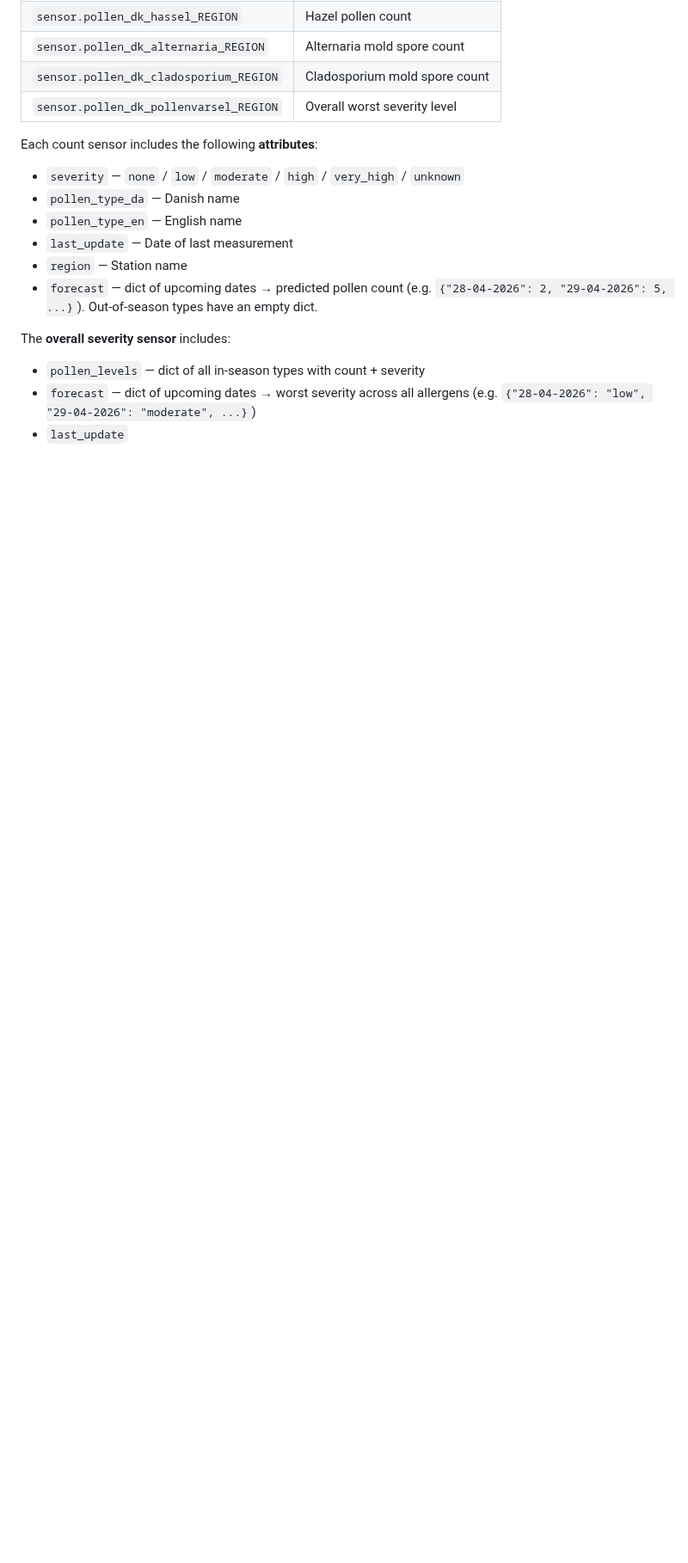
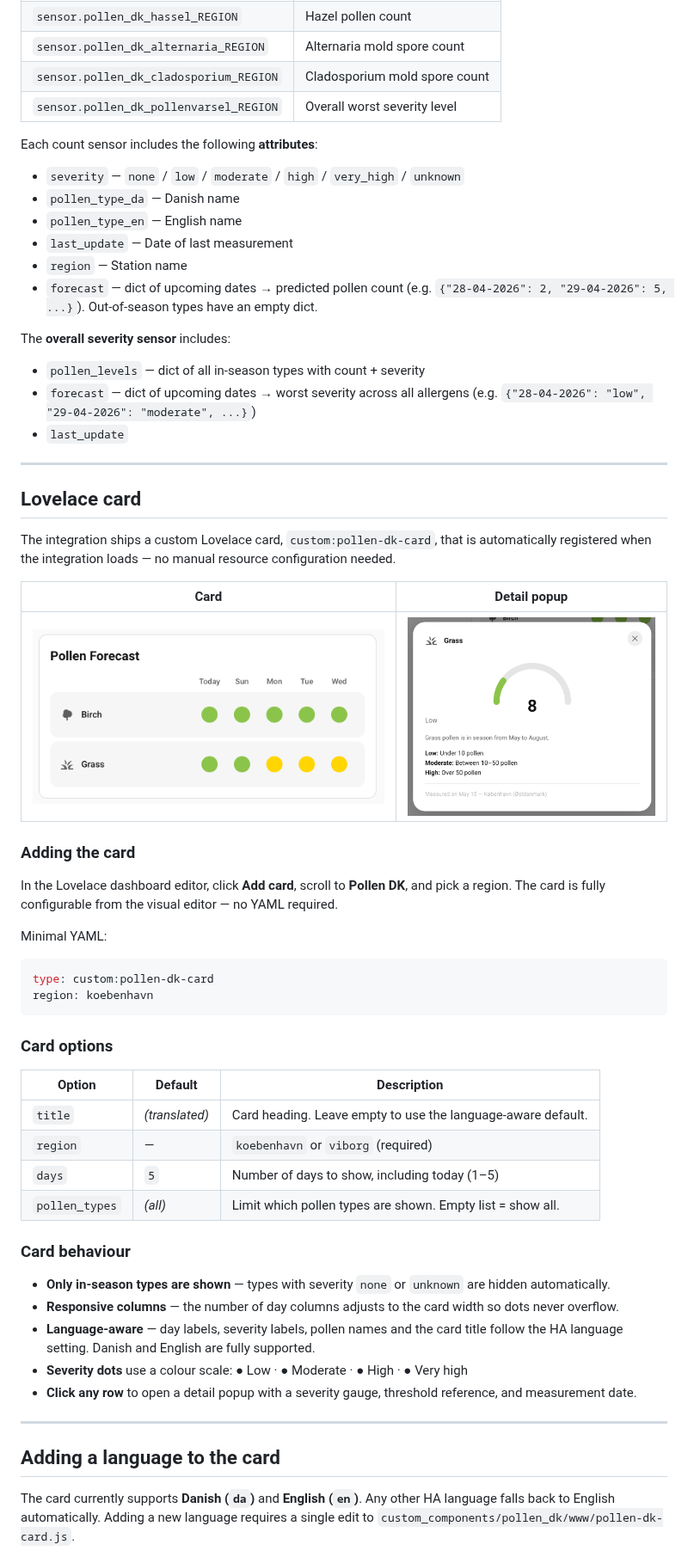
Before and after one commit to briis/pollen_dk, a Markdown page: README.md, the part around one of its changes. Shown at 86% size. Rendered like a GitHub page; pictures changed too: images/pollen_card.png (added), images/pollen_popup.png (added); blank space fills up the shorter version.

Commit message:
Updated README describing the new Custom Card

````diff
--- a/README.md
+++ b/README.md
@@ -50,3 +51,48 @@ The **overall severity sensor** includes:
 - `pollen_levels` — dict of all in-season types with count + severity
 - `forecast` — dict of upcoming dates → worst severity across all allergens (e.g. `{"28-04-2026": "low", "29-04-2026": "moderate", ...}`)
 - `last_update`
+
+---
+
+## Lovelace card
+
+The integration ships a custom Lovelace card, `custom:pollen-dk-card`, that is automatically registered when the integration loads — no manual resource configuration needed.
+
+| Card | Detail popup |
+|---|---|
+| ![Pollen card](images/pollen_card.png) | ![Popup](images/pollen_popup.png) |
+
+### Adding the card
+
+In the Lovelace dashboard editor, click **Add card**, scroll to **Pollen DK**, and pick a region. The card is fully configurable from the visual editor — no YAML required.
+
+Minimal YAML:
+
+```yaml
+type: custom:pollen-dk-card
+region: koebenhavn
+```
+
+### Card options
+
+| Option | Default | Description |
+|---|---|---|
+| `title` | *(translated)* | Card heading. Leave empty to use the language-aware default. |
+| `region` | — | `koebenhavn` or `viborg` (required) |
+| `days` | `5` | Number of days to show, including today (1–5) |
+| `pollen_types` | *(all)* | Limit which pollen types are shown. Empty list = show all. |
+
+### Card behaviour
+
+- **Only in-season types are shown** — types with severity `none` or `unknown` are hidden automatically.
+- **Responsive columns** — the number of day columns adjusts to the card width so dots never overflow.
+- **Language-aware** — day labels, severity labels, pollen names and the card title follow the HA language setting. Danish and English are fully supported.
+- **Severity dots** use a colour scale: <span style="color:#8BC34A">●</span> Low · <span style="color:#FFD600">●</span> Moderate · <span style="color:#FF9800">●</span> High · <span style="color:#F44336">●</span> Very high
+- **Click any row** to open a detail popup with a severity gauge, threshold reference, and measurement date.
+
+---
+
+## Adding a language to the card
+
+The card currently supports **Danish (`da`)** and **English (`en`)**. Any other HA language falls back to English automatically. Adding a new language requires a single edit to `custom_components/pollen_dk/www/pollen-dk-card.js`.
+
````
Also changed, not shown: other parts of README.md (+97 -0 lines).
